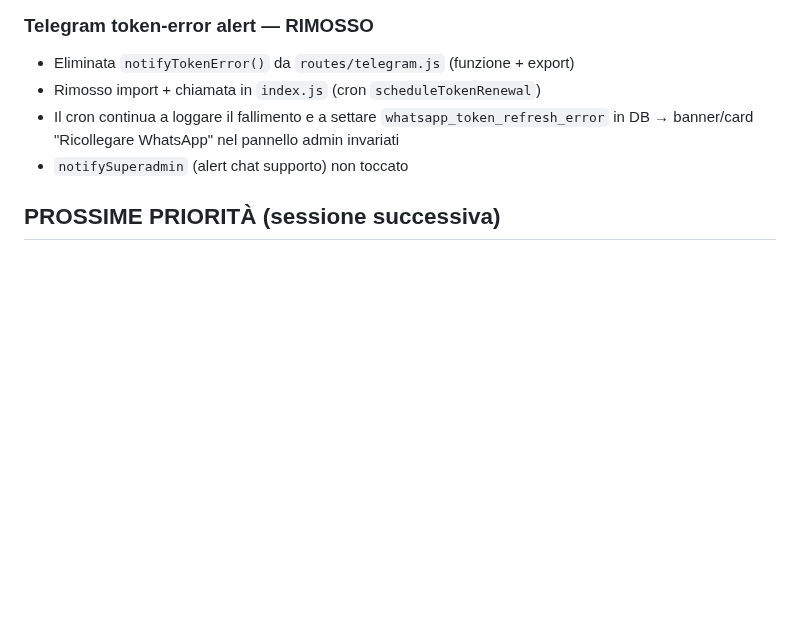
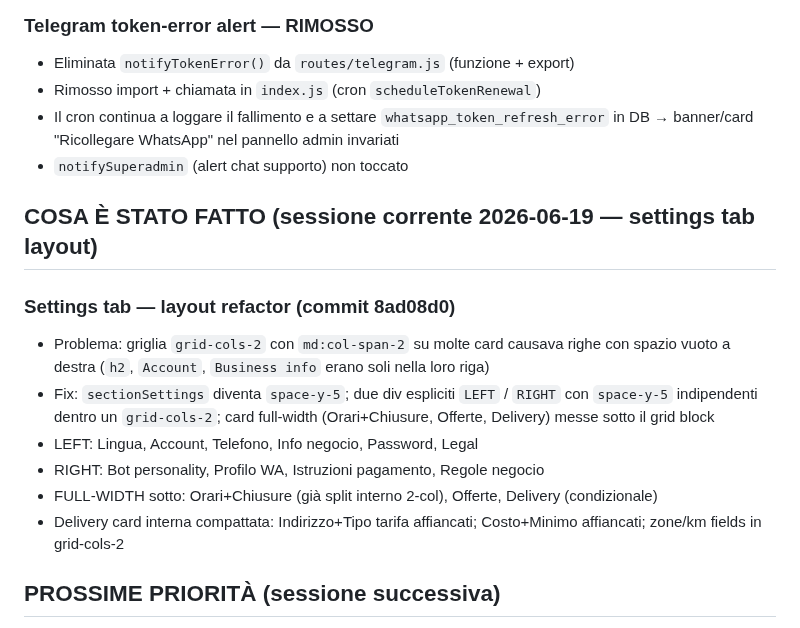
Before and after one commit to fraccetta-hub/sara-bot, a Markdown page: HANDOFF.md, the part around the change. Rendered like a GitHub page; blank space fills up the shorter version.

Commit message:
docs: update HANDOFF — settings tab layout refactor complete
Co-Authored-By: Claude Sonnet 4.6 <noreply@anthropic.com>

```diff
--- a/HANDOFF.md
+++ b/HANDOFF.md
@@ -653,6 +653,16 @@ ALTER TABLE conversations ADD COLUMN IF NOT EXISTS last_nudge_at TIMESTAMPTZ;
 - Il cron continua a loggare il fallimento e a settare `whatsapp_token_refresh_error` in DB → banner/card "Ricollegare WhatsApp" nel pannello admin invariati
 - `notifySuperadmin` (alert chat supporto) non toccato
 
+## COSA È STATO FATTO (sessione corrente 2026-06-19 — settings tab layout)
+
+### Settings tab — layout refactor (commit 8ad08d0)
+- Problema: griglia `grid-cols-2` con `md:col-span-2` su molte card causava righe con spazio vuoto a destra (`h2`, `Account`, `Business info` erano soli nella loro riga)
+- Fix: `sectionSettings` diventa `space-y-5`; due div espliciti `LEFT` / `RIGHT` con `space-y-5` indipendenti dentro un `grid-cols-2`; card full-width (Orari+Chiusure, Offerte, Delivery) messe sotto il grid block
+- LEFT: Lingua, Account, Telefono, Info negocio, Password, Legal
+- RIGHT: Bot personality, Profilo WA, Istruzioni pagamento, Regole negocio
+- FULL-WIDTH sotto: Orari+Chiusure (già split interno 2-col), Offerte, Delivery (condizionale)
+- Delivery card interna compattata: Indirizzo+Tipo tarifa affiancati; Costo+Minimo affiancati; zone/km fields in grid-cols-2
+
 ## PROSSIME PRIORITÀ (sessione successiva)
 1. **Stripe test** — testare flow completo iscrizione end-to-end (scegli piano → Stripe checkout → webhook → tenant attivo)
 2. **Fatturazione** — capire come mandare fatture ai merchant
```
